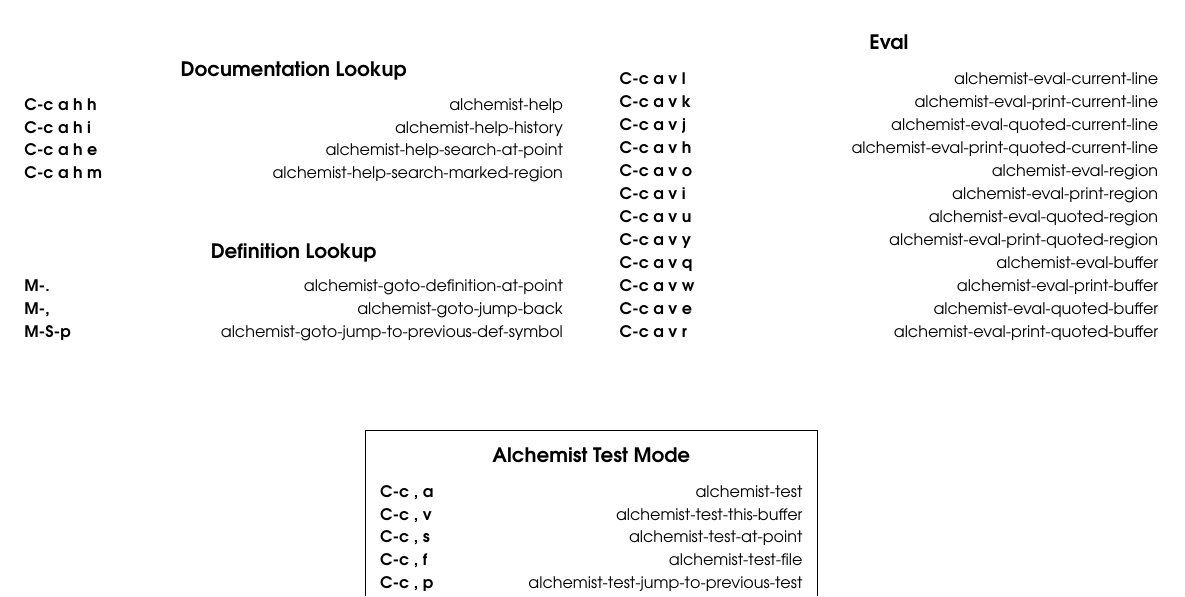
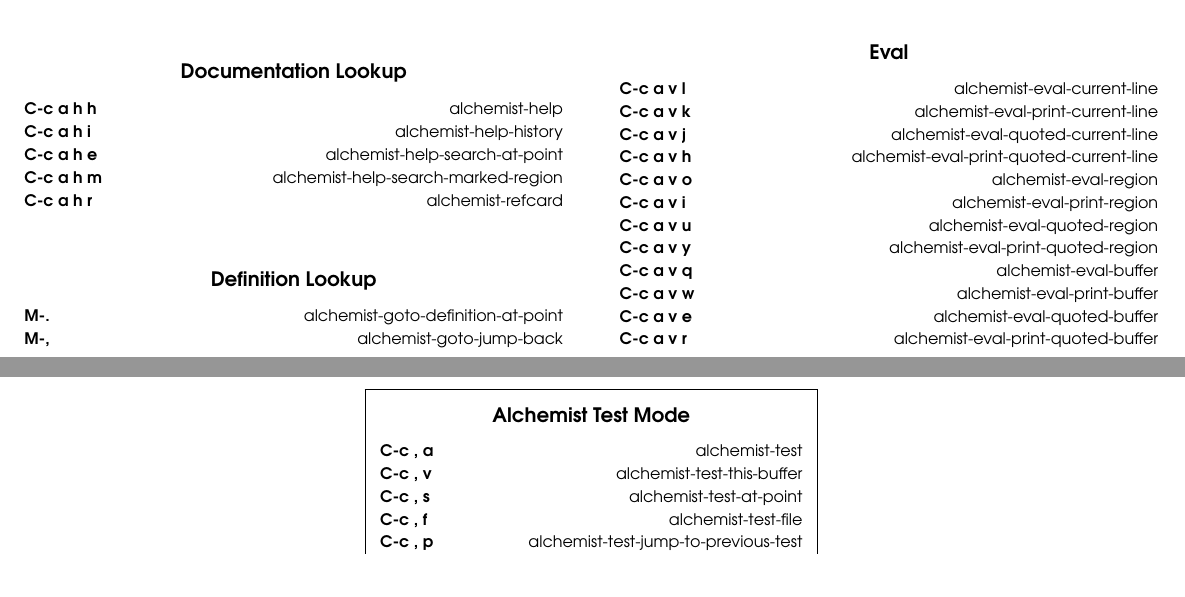
Before and after one commit to tonini/alchemist.el, a LaTeX document (doc/alchemist-refcard.tex): part of the page before the commit and two parts of pages 1 and 2 of 2 after it, the two joined at a grey line, cut so that both start at the same text, the shorter picture padded with empty space. Compiled offline with pdfLaTeX.

Commit message:
added keybinding for refcard+a mention in the docs
  * Added a `C-c a h r` keybinding to alchemist-refcard
  * Updated the project README
  * Updated the tex help file (but not the pdf output, sorry)
  * Updated the refcard to mention it self

```diff
--- a/doc/alchemist-refcard.tex
+++ b/doc/alchemist-refcard.tex
@@ -84,6 +84,7 @@
 \key{C-c a h i}{alchemist-help-history}
 \key{C-c a h e}{alchemist-help-search-at-point}
 \key{C-c a h m}{alchemist-help-search-marked-region}
+\key{C-c a h r}{alchemist-refcard}
 
 \group{Definition Lookup}
 
```
Also changed, not shown: README.md, 2 other files.
